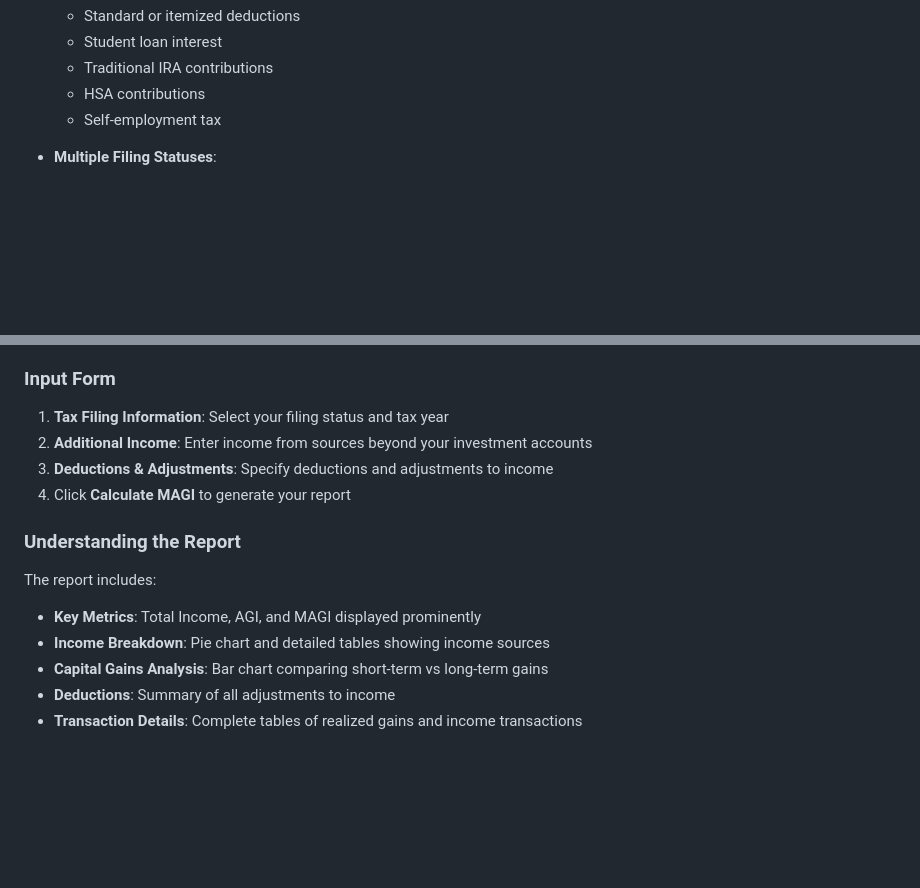
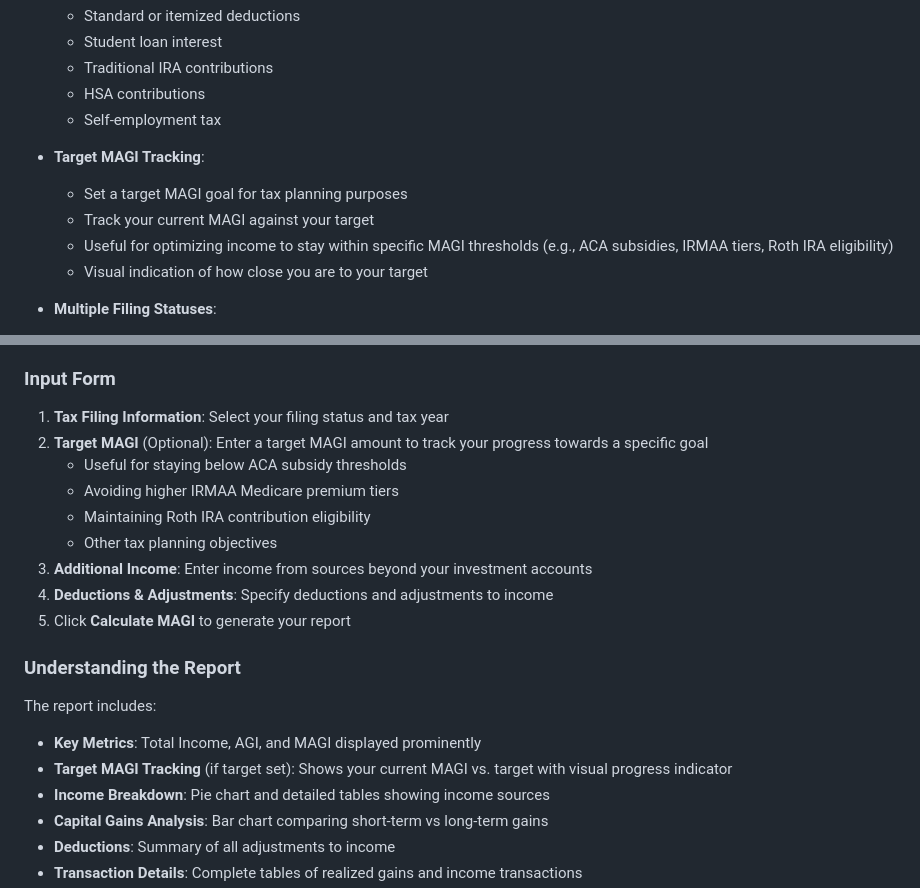
Before and after one commit to rmoore2112/magi-calculator, a Markdown page: README.md, 2 parts joined by grey strips. Drawn GitHub-style; blank space fills up the shorter version.

Commit message:
Document target MAGI tracking feature in README
- Add Target MAGI Tracking to Features section with use cases
- Document optional Target MAGI input field in Input Form section
- Explain use cases: ACA subsidies, IRMAA tiers, Roth IRA eligibility
- Add Target MAGI Tracking to report output documentation
- Renumber input form steps to include target MAGI as step 2

🤖 Generated with [Claude Code](https://claude.com/claude-code)

Co-Authored-By: Claude <noreply@anthropic.com>

```diff
--- a/README.md
+++ b/README.md
@@ -37,6 +37,12 @@ Both reports can be downloaded as CSV files from the Schwab website and should b
   - Traditional IRA contributions
   - HSA contributions
   - Self-employment tax
+
+- **Target MAGI Tracking**:
+  - Set a target MAGI goal for tax planning purposes
+  - Track your current MAGI against your target
+  - Useful for optimizing income to stay within specific MAGI thresholds (e.g., ACA subsidies, IRMAA tiers, Roth IRA eligibility)
+  - Visual indication of how close you are to your target
 
 - **Multiple Filing Statuses**:
   - Single
@@ -123,15 +129,21 @@ Open your web browser and navigate to the URL to access the calculator.
 ### Input Form
 
 1. **Tax Filing Information**: Select your filing status and tax year
-2. **Additional Income**: Enter income from sources beyond your investment accounts
-3. **Deductions & Adjustments**: Specify deductions and adjustments to income
-4. Click **Calculate MAGI** to generate your report
+2. **Target MAGI** (Optional): Enter a target MAGI amount to track your progress towards a specific goal
+   - Useful for staying below ACA subsidy thresholds
+   - Avoiding higher IRMAA Medicare premium tiers
+   - Maintaining Roth IRA contribution eligibility
+   - Other tax planning objectives
+3. **Additional Income**: Enter income from sources beyond your investment accounts
+4. **Deductions & Adjustments**: Specify deductions and adjustments to income
+5. Click **Calculate MAGI** to generate your report
 
 ### Understanding the Report
 
 The report includes:
 
 - **Key Metrics**: Total Income, AGI, and MAGI displayed prominently
+- **Target MAGI Tracking** (if target set): Shows your current MAGI vs. target with visual progress indicator
 - **Income Breakdown**: Pie chart and detailed tables showing income sources
 - **Capital Gains Analysis**: Bar chart comparing short-term vs long-term gains
 - **Deductions**: Summary of all adjustments to income
```
